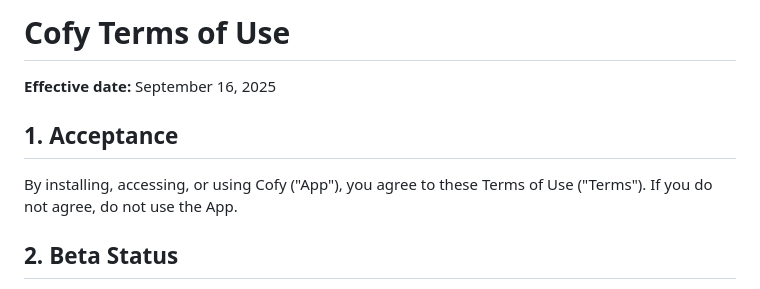
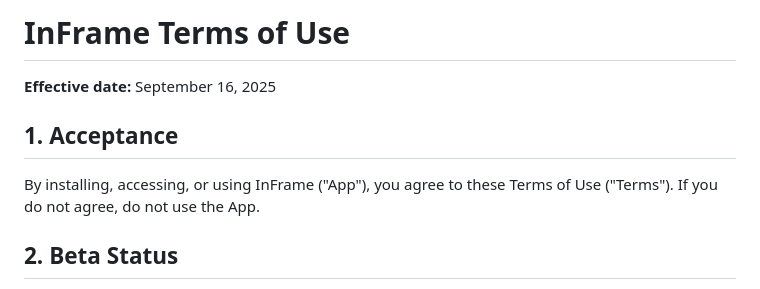
Before and after one commit to NickMcWay/InFrame, a Markdown page: TERMS_OF_USE.md, the part around the change. Rendered like a GitHub page.

```diff
--- a/TERMS_OF_USE.md
+++ b/TERMS_OF_USE.md
@@ -1,9 +1,9 @@
-# Cofy Terms of Use
+# InFrame Terms of Use
 
 **Effective date:** September 16, 2025
 
 ## 1. Acceptance
-By installing, accessing, or using Cofy ("App"), you agree to these Terms of Use ("Terms"). If you do not agree, do not use the App.
+By installing, accessing, or using InFrame ("App"), you agree to these Terms of Use ("Terms"). If you do not agree, do not use the App.
 
 ## 2. Beta Status
 The App is currently provided as a beta preview. Features may change, may contain bugs, and your content may be lost. We make no guarantees of uptime, data retention, or compatibility.
```
